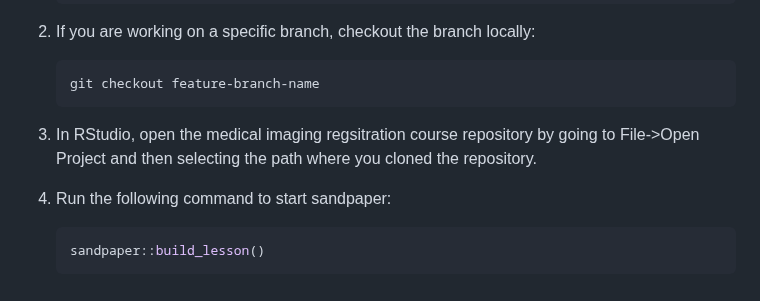
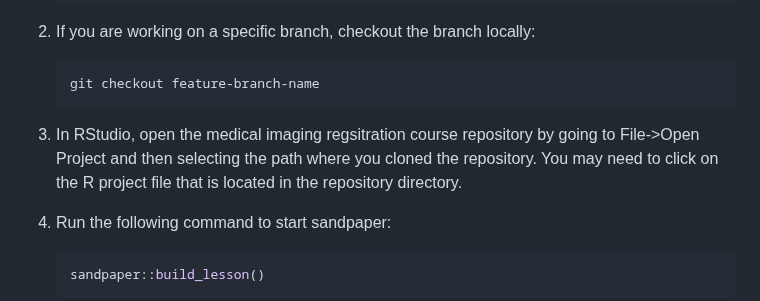
Before and after one commit to HealthBioscienceIDEAS/Medical-Image-Registration-Short-Course, a Markdown page: _setting_up/README.md, the part around the change. GitHub-like rendering.

Commit message:
Update README.md
RStudio for Windows needs an R project file.

````diff
--- a/_setting_up/README.md
+++ b/_setting_up/README.md
@@ -83,6 +83,7 @@ This installation was performed using Ubuntu 22.04 x64
    ```
 1. In RStudio, open the medical imaging regsitration course repository by going to
 File->Open Project and then selecting the path where you cloned the repository.
+You may need to click on the R project file that is located in the repository directory.
 1. Run the following command to start sandpaper:
    ```r
    sandpaper::build_lesson()
````
